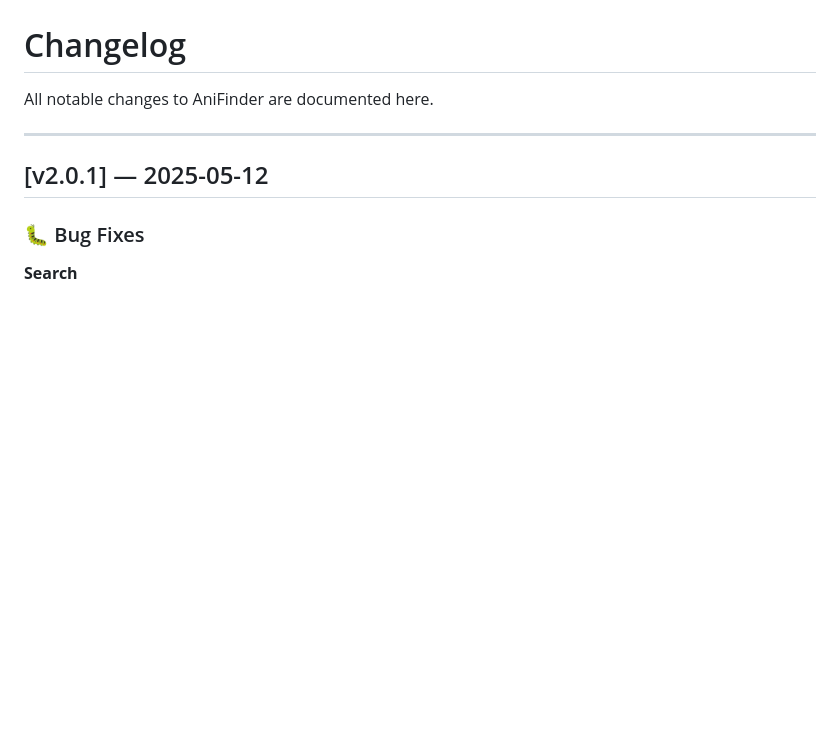
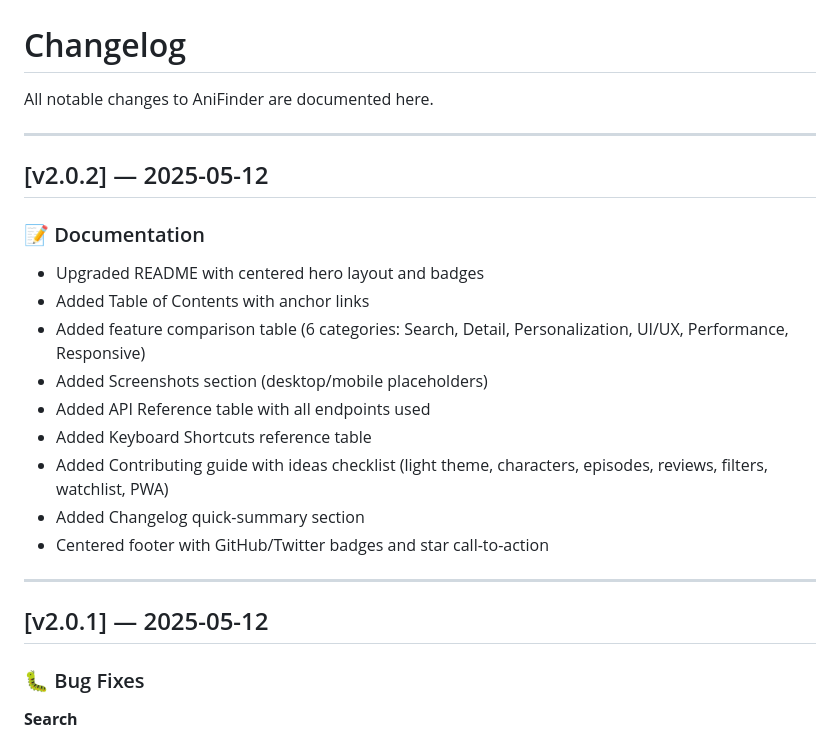
Before and after one commit to Shineii86/AniFinder, a Markdown page: CHANGELOG.md, the part around the change. GitHub-like rendering; blank space fills up the shorter version.

Commit message:
docs: update changelog for v2.0.2 README upgrade

```diff
--- a/CHANGELOG.md
+++ b/CHANGELOG.md
@@ -1,6 +1,22 @@
 # Changelog
 
 All notable changes to AniFinder are documented here.
+
+---
+
+## [v2.0.2] — 2025-05-12
+
+### 📝 Documentation
+
+- Upgraded README with centered hero layout and badges
+- Added Table of Contents with anchor links
+- Added feature comparison table (6 categories: Search, Detail, Personalization, UI/UX, Performance, Responsive)
+- Added Screenshots section (desktop/mobile placeholders)
+- Added API Reference table with all endpoints used
+- Added Keyboard Shortcuts reference table
+- Added Contributing guide with ideas checklist (light theme, characters, episodes, reviews, filters, watchlist, PWA)
+- Added Changelog quick-summary section
+- Centered footer with GitHub/Twitter badges and star call-to-action
 
 ---
 
```
